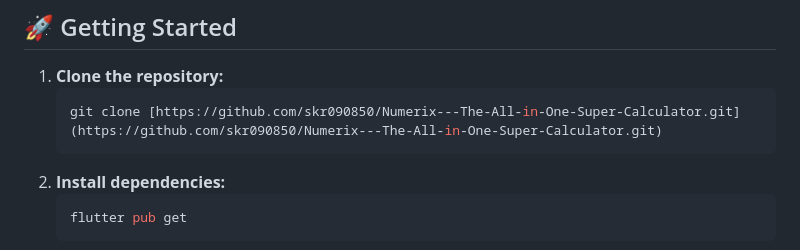
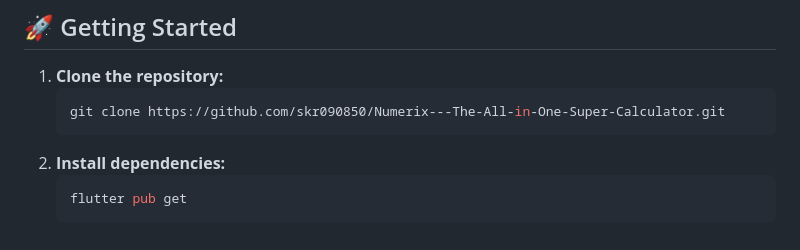
Before and after one commit to skr090850/Numerix---The-All-in-One-Super-Calculator, a Markdown page: README.md, the part around the change. Rendered like a GitHub page.

Commit message:
Repo link add

````diff
--- a/README.md
+++ b/README.md
@@ -88,7 +88,7 @@ This project is currently under active development. The core functionality is in
 
 1.  **Clone the repository:**
     ```sh
-    git clone [https://github.com/skr090850/Numerix---The-All-in-One-Super-Calculator.git](https://github.com/skr090850/Numerix---The-All-in-One-Super-Calculator.git)
+    git clone https://github.com/skr090850/Numerix---The-All-in-One-Super-Calculator.git
     ```
 2.  **Install dependencies:**
     ```sh
````
